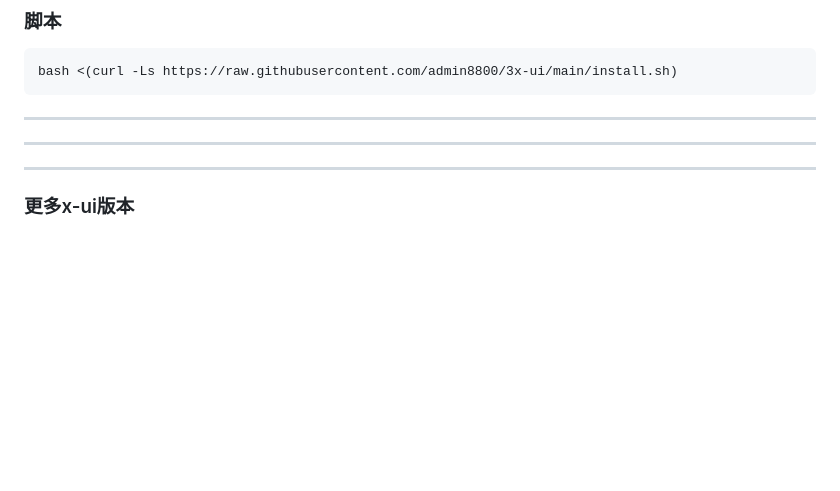
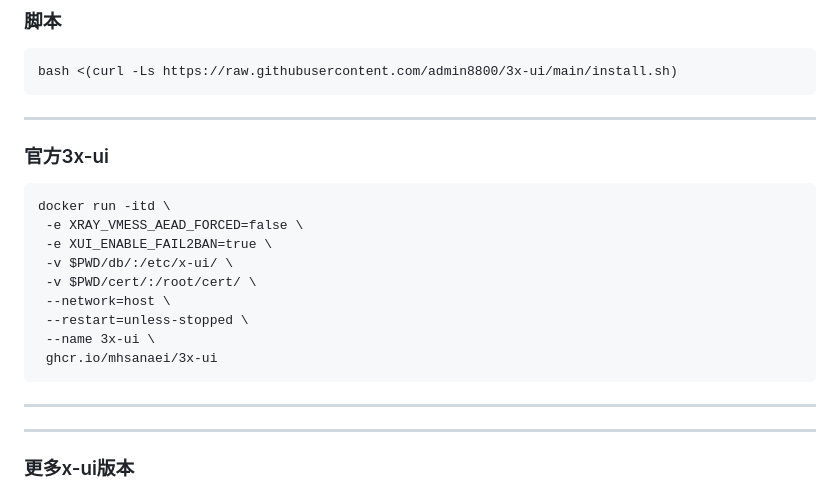
Before and after one commit to sky22333/Docker-Hub, a Markdown page: docker/docker xui.md, the part around the change. Rendered like a GitHub page; blank space fills up the shorter version.

````diff
--- a/docker/docker xui.md
+++ b/docker/docker xui.md
@@ -71,6 +71,20 @@ bash <(curl -Ls https://raw.githubusercontent.com/admin8800/3x-ui/main/install.s
 ```
 
 ---
+
+
+###  官方3x-ui
+```
+docker run -itd \
+ -e XRAY_VMESS_AEAD_FORCED=false \
+ -e XUI_ENABLE_FAIL2BAN=true \
+ -v $PWD/db/:/etc/x-ui/ \
+ -v $PWD/cert/:/root/cert/ \
+ --network=host \
+ --restart=unless-stopped \
+ --name 3x-ui \
+ ghcr.io/mhsanaei/3x-ui
+```
 
 ---
 
````
